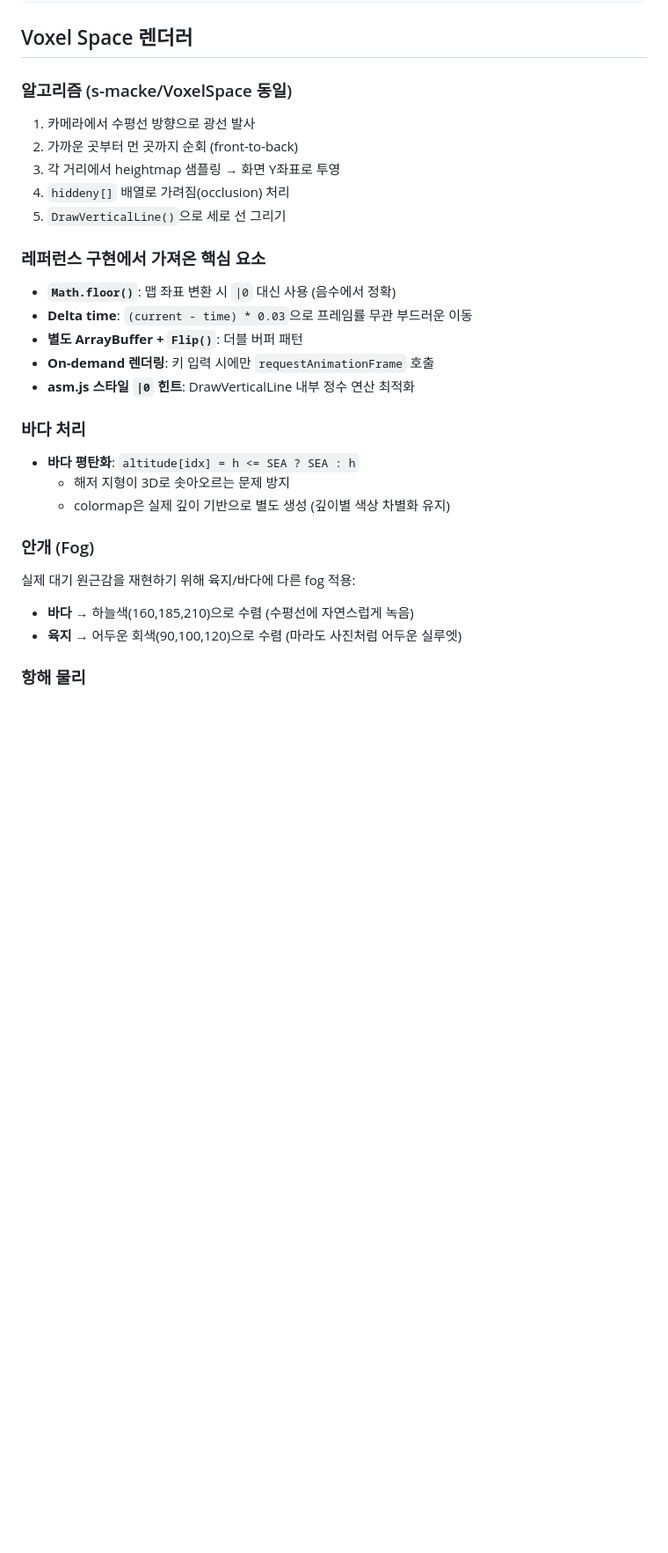
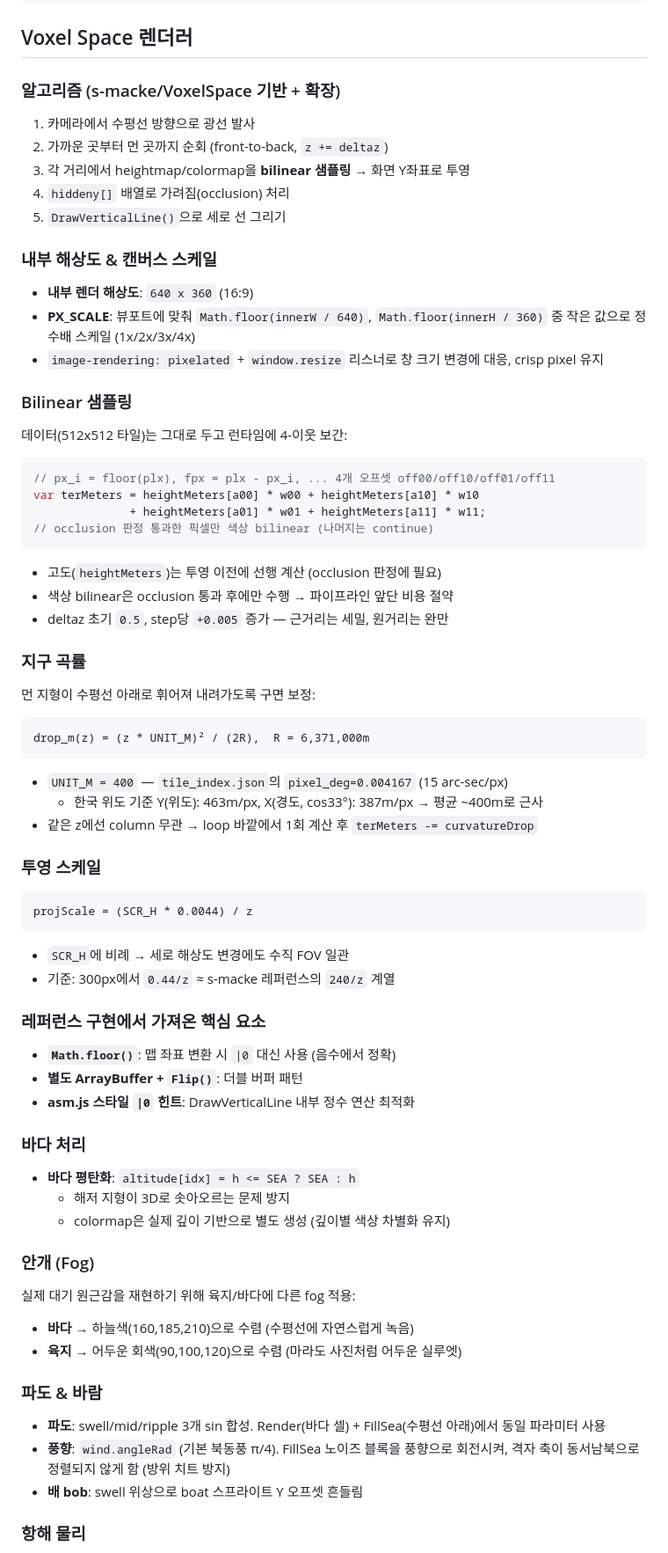
Before and after one commit to lifenjoy51/tamra, a Markdown page: PROTOTYPE.md, the part around one of its changes. Shown at 88% size. GitHub-like rendering; blank space fills up the shorter version.

````diff
--- a/PROTOTYPE.md
+++ b/PROTOTYPE.md
@@ -94,20 +94,60 @@ var heightonscreen = (camMeters - terMeters) * projScale + horizon;
 
 ## Voxel Space 렌더러
 
-### 알고리즘 (s-macke/VoxelSpace 동일)
+### 알고리즘 (s-macke/VoxelSpace 기반 + 확장)
 
 1. 카메라에서 수평선 방향으로 광선 발사
-2. 가까운 곳부터 먼 곳까지 순회 (front-to-back)
-3. 각 거리에서 heightmap 샘플링 → 화면 Y좌표로 투영
+2. 가까운 곳부터 먼 곳까지 순회 (front-to-back, `z += deltaz`)
+3. 각 거리에서 heightmap/colormap을 **bilinear 샘플링** → 화면 Y좌표로 투영
 4. `hiddeny[]` 배열로 가려짐(occlusion) 처리
 5. `DrawVerticalLine()`으로 세로 선 그리기
+
+### 내부 해상도 & 캔버스 스케일
+
+- **내부 렌더 해상도**: `640 x 360` (16:9)
+- **PX_SCALE**: 뷰포트에 맞춰 `Math.floor(innerW / 640)`, `Math.floor(innerH / 360)` 중 작은 값으로 정수배 스케일 (1x/2x/3x/4x)
+- `image-rendering: pixelated` + `window.resize` 리스너로 창 크기 변경에 대응, crisp pixel 유지
+
+### Bilinear 샘플링
+
+데이터(512x512 타일)는 그대로 두고 런타임에 4-이웃 보간:
+
+```js
+// px_i = floor(plx), fpx = plx - px_i, ... 4개 오프셋 off00/off10/off01/off11
+var terMeters = heightMeters[a00] * w00 + heightMeters[a10] * w10
+              + heightMeters[a01] * w01 + heightMeters[a11] * w11;
+// occlusion 판정 통과한 픽셀만 색상 bilinear (나머지는 continue)
+```
+
+- 고도(`heightMeters`)는 투영 이전에 선행 계산 (occlusion 판정에 필요)
+- 색상 bilinear은 occlusion 통과 후에만 수행 → 파이프라인 앞단 비용 절약
+- deltaz 초기 `0.5`, step당 `+0.005` 증가 — 근거리는 세밀, 원거리는 완만
+
+### 지구 곡률
+
+먼 지형이 수평선 아래로 휘어져 내려가도록 구면 보정:
+
+```
+drop_m(z) = (z * UNIT_M)² / (2R),  R = 6,371,000m
+```
+
+- `UNIT_M = 400` — `tile_index.json`의 `pixel_deg=0.004167` (15 arc-sec/px)
+  - 한국 위도 기준 Y(위도): 463m/px, X(경도, cos33°): 387m/px → 평균 ~400m로 근사
+- 같은 z에선 column 무관 → loop 바깥에서 1회 계산 후 `terMeters -= curvatureDrop`
+
+### 투영 스케일
+
+```
+projScale = (SCR_H * 0.0044) / z
+```
+
+- `SCR_H`에 비례 → 세로 해상도 변경에도 수직 FOV 일관
+- 기준: 300px에서 `0.44/z` ≈ s-macke 레퍼런스의 `240/z` 계열
 
 ### 레퍼런스 구현에서 가져온 핵심 요소
 
 - **`Math.floor()`**: 맵 좌표 변환 시 `|0` 대신 사용 (음수에서 정확)
-- **Delta time**: `(current - time) * 0.03`으로 프레임률 무관 부드러운 이동
 - **별도 ArrayBuffer + `Flip()`**: 더블 버퍼 패턴
-- **On-demand 렌더링**: 키 입력 시에만 `requestAnimationFrame` 호출
 - **asm.js 스타일 `|0` 힌트**: DrawVerticalLine 내부 정수 연산 최적화
 
 ### 바다 처리
@@ -123,5 +163,11 @@ var heightonscreen = (camMeters - terMeters) * projScale + horizon;
 - **바다** → 하늘색(160,185,210)으로 수렴 (수평선에 자연스럽게 녹음)
 - **육지** → 어두운 회색(90,100,120)으로 수렴 (마라도 사진처럼 어두운 실루엣)
 
+### 파도 & 바람
+
+- **파도**: swell/mid/ripple 3개 sin 합성. Render(바다 셀) + FillSea(수평선 아래)에서 동일 파라미터 사용
+- **풍향**: `wind.angleRad` (기본 북동풍 π/4). FillSea 노이즈 블록을 풍향으로 회전시켜, 격자 축이 동서남북으로 정렬되지 않게 함 (방위 치트 방지)
+- **배 bob**: swell 위상으로 boat 스프라이트 Y 오프셋 흔들림
+
 ### 항해 물리
 
````
Also changed, not shown: other parts of PROTOTYPE.md (+24 -7 lines), CLAUDE.md (added, +108 -0 lines).
